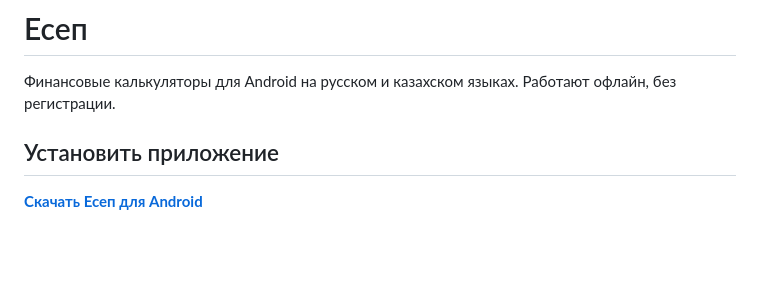
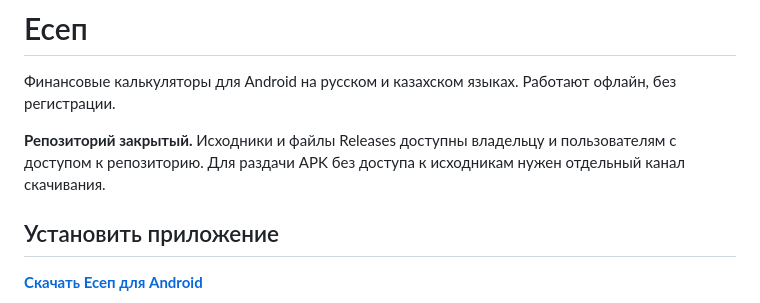
Before and after one commit to Suleyman18987/Esep, a Markdown page: README.md, the part around the change. Drawn GitHub-style; blank space fills up the shorter version.

Commit message:
Clarify private repository download access

```diff
--- a/README.md
+++ b/README.md
@@ -1,6 +1,8 @@
 # Есеп
 
 Финансовые калькуляторы для Android на русском и казахском языках. Работают офлайн, без регистрации.
+
+**Репозиторий закрытый.** Исходники и файлы Releases доступны владельцу и пользователям с доступом к репозиторию. Для раздачи APK без доступа к исходникам нужен отдельный канал скачивания.
 
 ## Установить приложение
 
```
